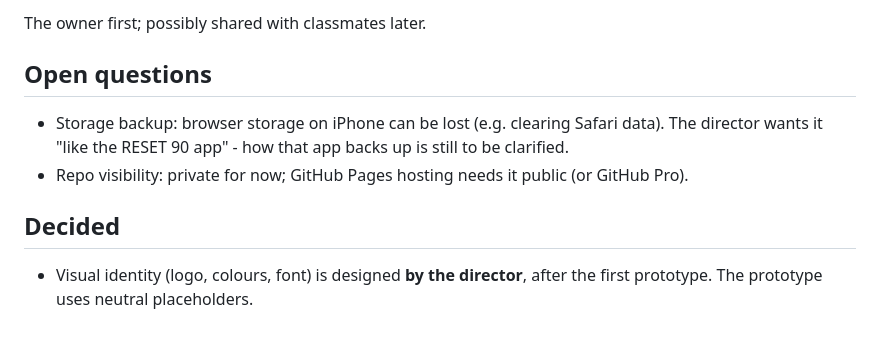
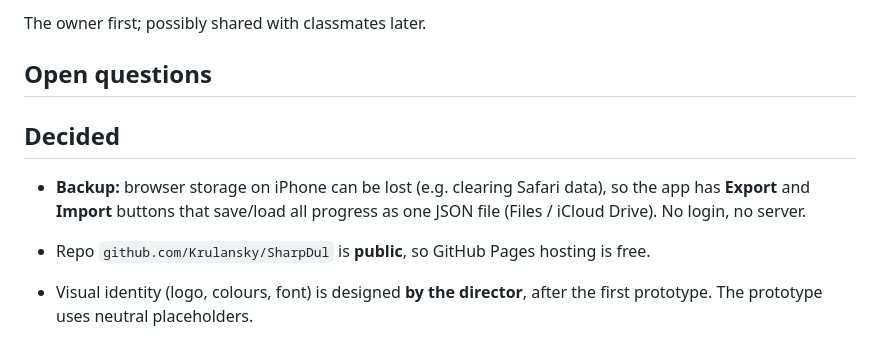
Before and after one commit to Krulansky/SharpDul, a Markdown page: DESIGN_BRIEF.md, the part around the change. Drawn GitHub-style.

Commit message:
Record backup decision (JSON export/import) and public repo
Co-Authored-By: Claude Opus 5.5 <noreply@anthropic.com>
Claude-Session: https://claude.ai/code/session_01DJ7Q4hDQh5SVoBoghBSKUD

```diff
--- a/DESIGN_BRIEF.md
+++ b/DESIGN_BRIEF.md
@@ -96,12 +96,13 @@ The owner first; possibly shared with classmates later.
 
 ## Open questions
 
-- Storage backup: browser storage on iPhone can be lost (e.g. clearing Safari data).
-  The director wants it "like the RESET 90 app" - how that app backs up is still to be
-  clarified.
-- Repo visibility: private for now; GitHub Pages hosting needs it public (or GitHub Pro).
 
 ## Decided
 
+- **Backup:** browser storage on iPhone can be lost (e.g. clearing Safari data), so the app
+  has **Export** and **Import** buttons that save/load all progress as one JSON file
+  (Files / iCloud Drive). No login, no server.
+- Repo `github.com/Krulansky/SharpDul` is **public**, so GitHub Pages hosting is free.
+
 - Visual identity (logo, colours, font) is designed **by the director**, after the first
   prototype. The prototype uses neutral placeholders.
```
